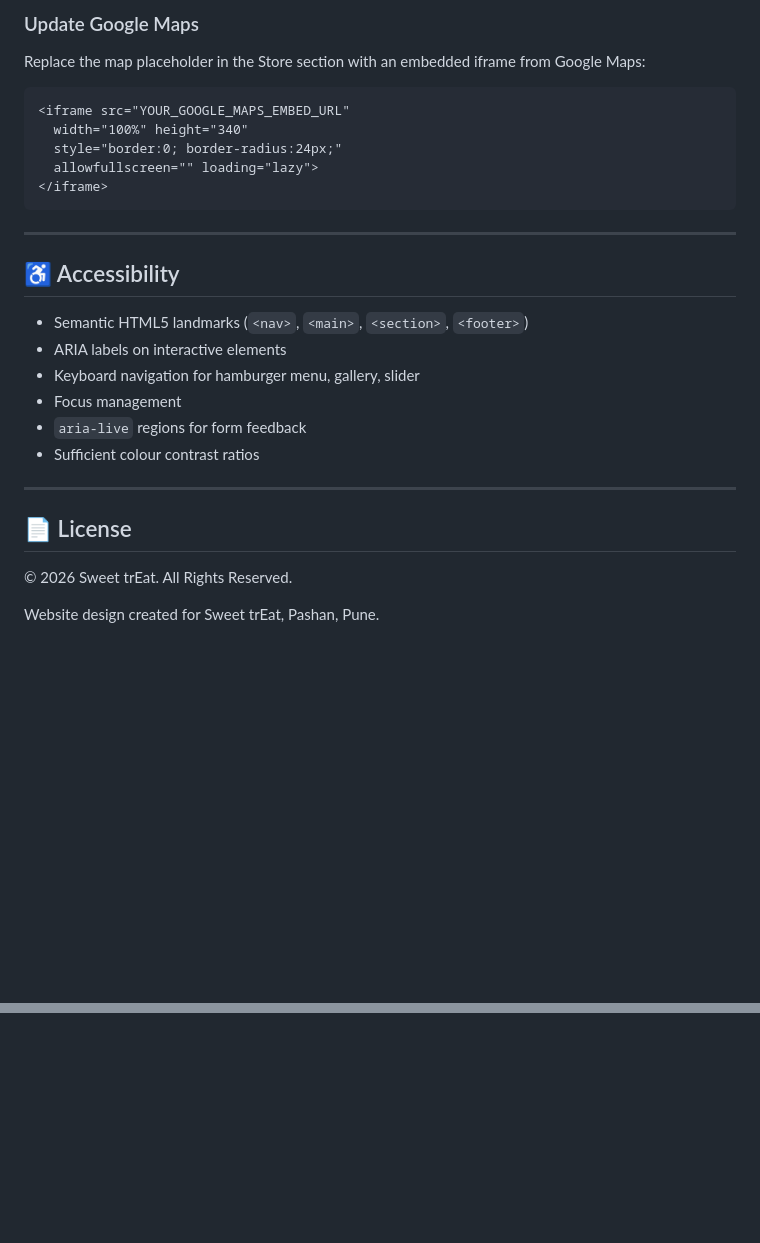
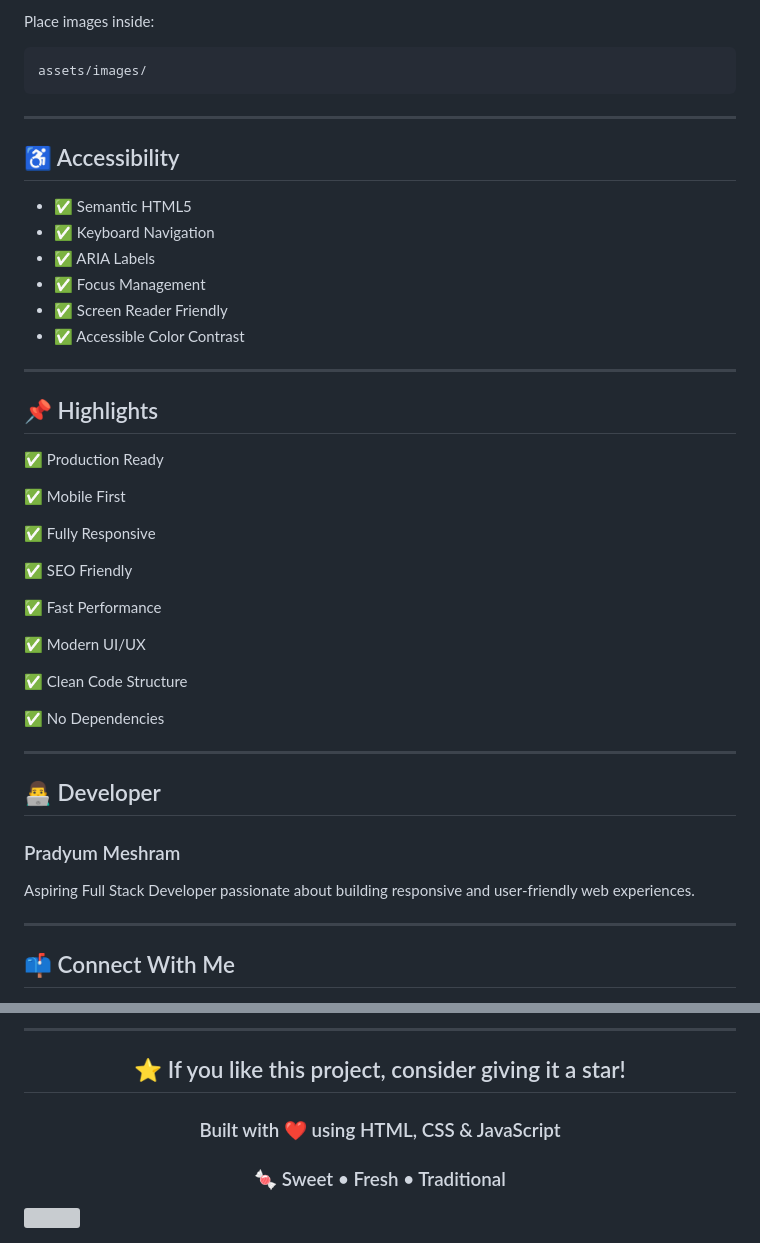
Before and after one commit to Pradyum-02/fl-demo, a Markdown page: README.md, 2 parts joined by grey strips. Rendered like a GitHub page; blank space fills up the shorter version; grey boxes are pictures that could not be loaded.

Commit message:
Revise README for clarity and additional details
Updated the README.md to enhance project description, features, and customization instructions.

````diff
--- a/README.md
+++ b/README.md
@@ -123,29 +197,52 @@ Update CSS variables at the top of `style.css` inside `:root {}`:
 
-### Update Google Maps
-Replace the map placeholder in the Store section with an embedded iframe from Google Maps:
-```html
-<iframe src="YOUR_GOOGLE_MAPS_EMBED_URL"
-  width="100%" height="340"
-  style="border:0; border-radius:24px;"
-  allowfullscreen="" loading="lazy">
-</iframe>
+Place images inside:
+
+```text
+assets/images/
 ```
 
 ---
 
 ## ♿ Accessibility
 
-- Semantic HTML5 landmarks (`<nav>`, `<main>`, `<section>`, `<footer>`)
-- ARIA labels on interactive elements
-- Keyboard navigation for hamburger menu, gallery, slider
-- Focus management
-- `aria-live` regions for form feedback
-- Sufficient colour contrast ratios
+- ✅ Semantic HTML5
+- ✅ Keyboard Navigation
+- ✅ ARIA Labels
+- ✅ Focus Management
+- ✅ Screen Reader Friendly
+- ✅ Accessible Color Contrast
 
 ---
 
-## 📄 License
+## 📌 Highlights
 
-© 2026 Sweet trEat. All Rights Reserved.
+✅ Production Ready
 
-Website design created for Sweet trEat, Pashan, Pune.
+✅ Mobile First
+
+✅ Fully Responsive
+
+✅ SEO Friendly
+
+✅ Fast Performance
+
+✅ Modern UI/UX
+
+✅ Clean Code Structure
+
+✅ No Dependencies
+
+---
+
+## 👨‍💻 Developer
+
+### Pradyum Meshram
+
+Aspiring Full Stack Developer passionate about building responsive and user-friendly web experiences.
+
+---
+
+## 📫 Connect With Me
+
+<div align="center">
+
@@ -151,0 +265,14 @@ Website design created for Sweet trEat, Pashan, Pune.
+</div>
+
+---
+
+<div align="center">
+
+## ⭐ If you like this project, consider giving it a star!
+
+### Built with ❤️ using HTML, CSS & JavaScript
+
+### 🍬 Sweet • Fresh • Traditional
+
+</div>
+
````
Also changed, not shown: other parts of README.md (+172 -81 lines).
